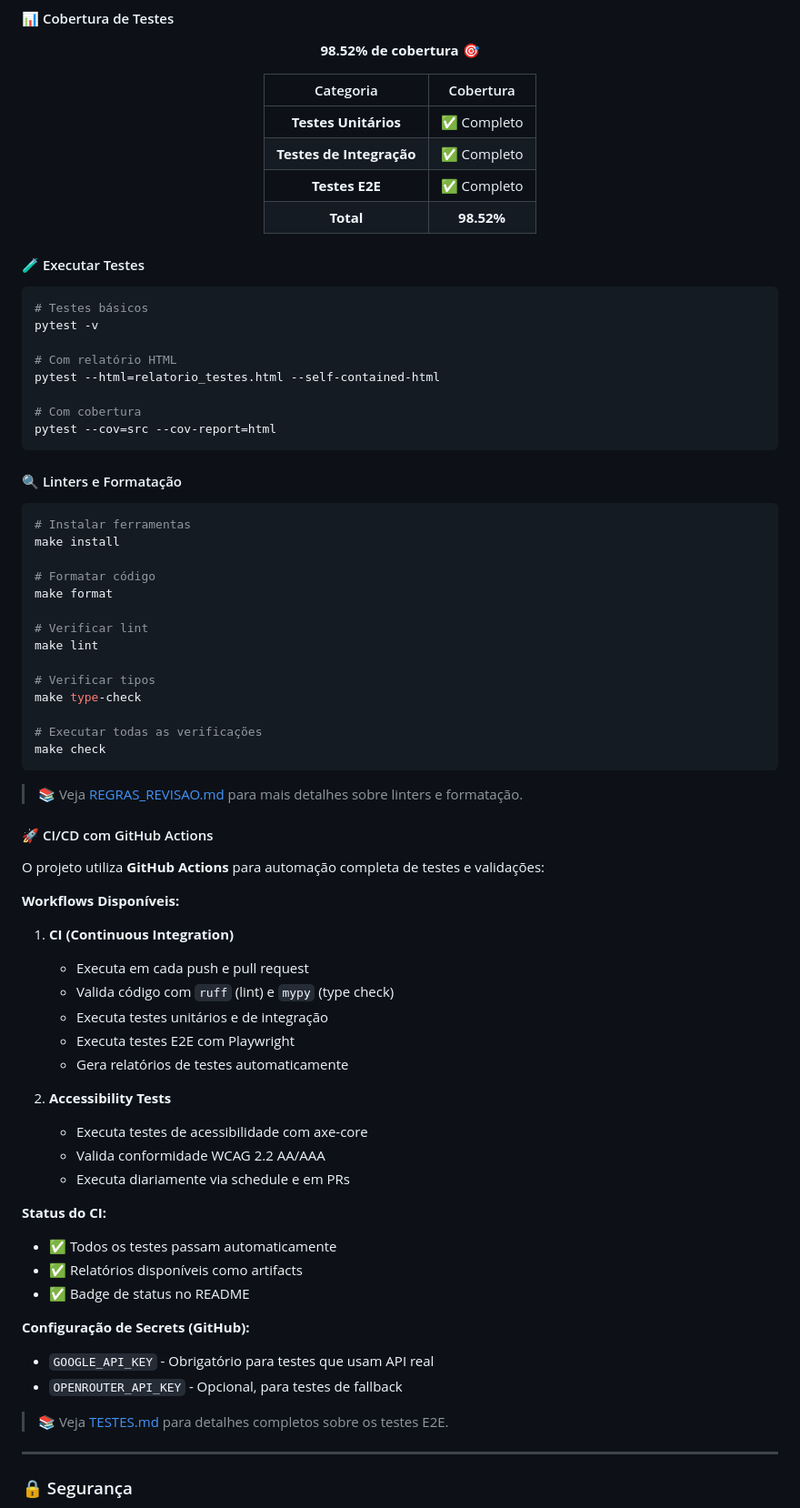
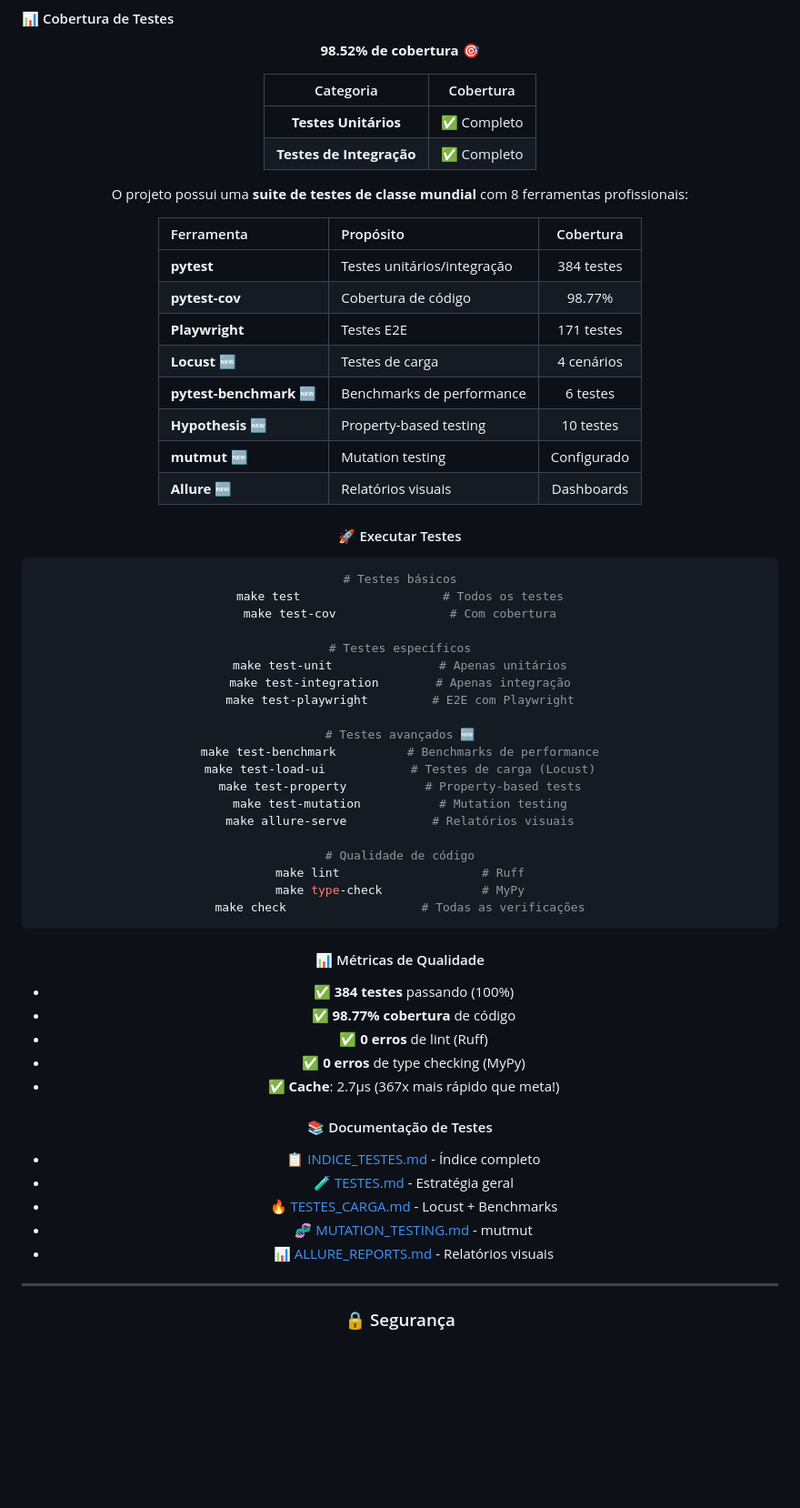
Before and after one commit to joprestes/chatbotAcessibilidade, a Markdown page: README.md, the part around the change. Shown at 91% size. Rendered like a GitHub page; blank space fills up the shorter version.

Commit message:
docs: atualiza README e CHANGELOG para v3.13.0
- README.md: Seção de testes e qualidade atualizada
- CHANGELOG.md: Versão 3.13.0 adicionada
- CHANGELOG_3.13.0.md: Versão detalhada

````diff
--- a/README.md
+++ b/README.md
@@ -344,73 +344,59 @@ Acesse: **http://localhost:8000**
 |:---:|:---:|
 | **Testes Unitários** | ✅ Completo |
 | **Testes de Integração** | ✅ Completo |
-| **Testes E2E** | ✅ Completo |
-| **Total** | **98.52%** |
+O projeto possui uma **suite de testes de classe mundial** com 8 ferramentas profissionais:
 
-</div>
+| Ferramenta | Propósito | Cobertura |
+|:---|:---|:---:|
+| **pytest** | Testes unitários/integração | 384 testes |
+| **pytest-cov** | Cobertura de código | 98.77% |
+| **Playwright** | Testes E2E | 171 testes |
+| **Locust** 🆕 | Testes de carga | 4 cenários |
+| **pytest-benchmark** 🆕 | Benchmarks de performance | 6 testes |
+| **Hypothesis** 🆕 | Property-based testing | 10 testes |
+| **mutmut** 🆕 | Mutation testing | Configurado |
+| **Allure** 🆕 | Relatórios visuais | Dashboards |
 
-#### 🧪 Executar Testes
+#### 🚀 Executar Testes
 
 ```bash
 # Testes básicos
-pytest -v
+make test                    # Todos os testes
+make test-cov                # Com cobertura
 
-# Com relatório HTML
-pytest --html=relatorio_testes.html --self-contained-html
+# Testes específicos
+make test-unit               # Apenas unitários
+make test-integration        # Apenas integração
+make test-playwright         # E2E com Playwright
 
-# Com cobertura
-pytest --cov=src --cov-report=html
+# Testes avançados 🆕
+make test-benchmark          # Benchmarks de performance
+make test-load-ui            # Testes de carga (Locust)
+make test-property           # Property-based tests
+make test-mutation           # Mutation testing
+make allure-serve            # Relatórios visuais
+
+# Qualidade de código
+make lint                    # Ruff
+make type-check              # MyPy
+make check                   # Todas as verificações
 ```
 
-#### 🔍 Linters e Formatação
+#### 📊 Métricas de Qualidade
 
-```bash
-# Instalar ferramentas
-make install
+- ✅ **384 testes** passando (100%)
+- ✅ **98.77% cobertura** de código
+- ✅ **0 erros** de lint (Ruff)
+- ✅ **0 erros** de type checking (MyPy)
+- ✅ **Cache**: 2.7μs (367x mais rápido que meta!)
 
-# Formatar código
-make format
+#### 📚 Documentação de Testes
 
-# Verificar lint
-make lint
-
-# Verificar tipos
-make type-check
-
-# Executar todas as verificações
-make check
-```
-
-> 📚 Veja [REGRAS_REVISAO.md](docs/REGRAS_REVISAO.md) para mais detalhes sobre linters e formatação.
-
-#### 🚀 CI/CD com GitHub Actions
-
-O projeto utiliza **GitHub Actions** para automação completa de testes e validações:
-
-**Workflows Disponíveis:**
-
-1. **CI (Continuous Integration)**
-   - Executa em cada push e pull request
-   - Valida código com `ruff` (lint) e `mypy` (type check)
-   - Executa testes unitários e de integração
-   - Executa testes E2E com Playwright
-   - Gera relatórios de testes automaticamente
-
-2. **Accessibility Tests**
-   - Executa testes de acessibilidade com axe-core
-   - Valida conformidade WCAG 2.2 AA/AAA
-   - Executa diariamente via schedule e em PRs
-
-**Status do CI:**
-- ✅ Todos os testes passam automaticamente
-- ✅ Relatórios disponíveis como artifacts
-- ✅ Badge de status no README
-
-**Configuração de Secrets (GitHub):**
-- `GOOGLE_API_KEY` - Obrigatório para testes que usam API real
-- `OPENROUTER_API_KEY` - Opcional, para testes de fallback
-
-> 📚 Veja [TESTES.md](docs/TESTES.md) para detalhes completos sobre os testes E2E.
+- [📋 INDICE_TESTES.md](docs/INDICE_TESTES.md) - Índice completo
+- [🧪 TESTES.md](docs/TESTES.md) - Estratégia geral
+- [🔥 TESTES_CARGA.md](docs/TESTES_CARGA.md) - Locust + Benchmarks
+- [🧬 MUTATION_TESTING.md](docs/MUTATION_TESTING.md) - mutmut
+- [📊 ALLURE_REPORTS.md](docs/ALLURE_REPORTS.md) - Relatórios visuais
 
 ---
 
````
Also changed, not shown: docs/CHANGELOG.md (+53 -0 lines), docs/CHANGELOG_3.13.0.md (added, +64 -0 lines).
